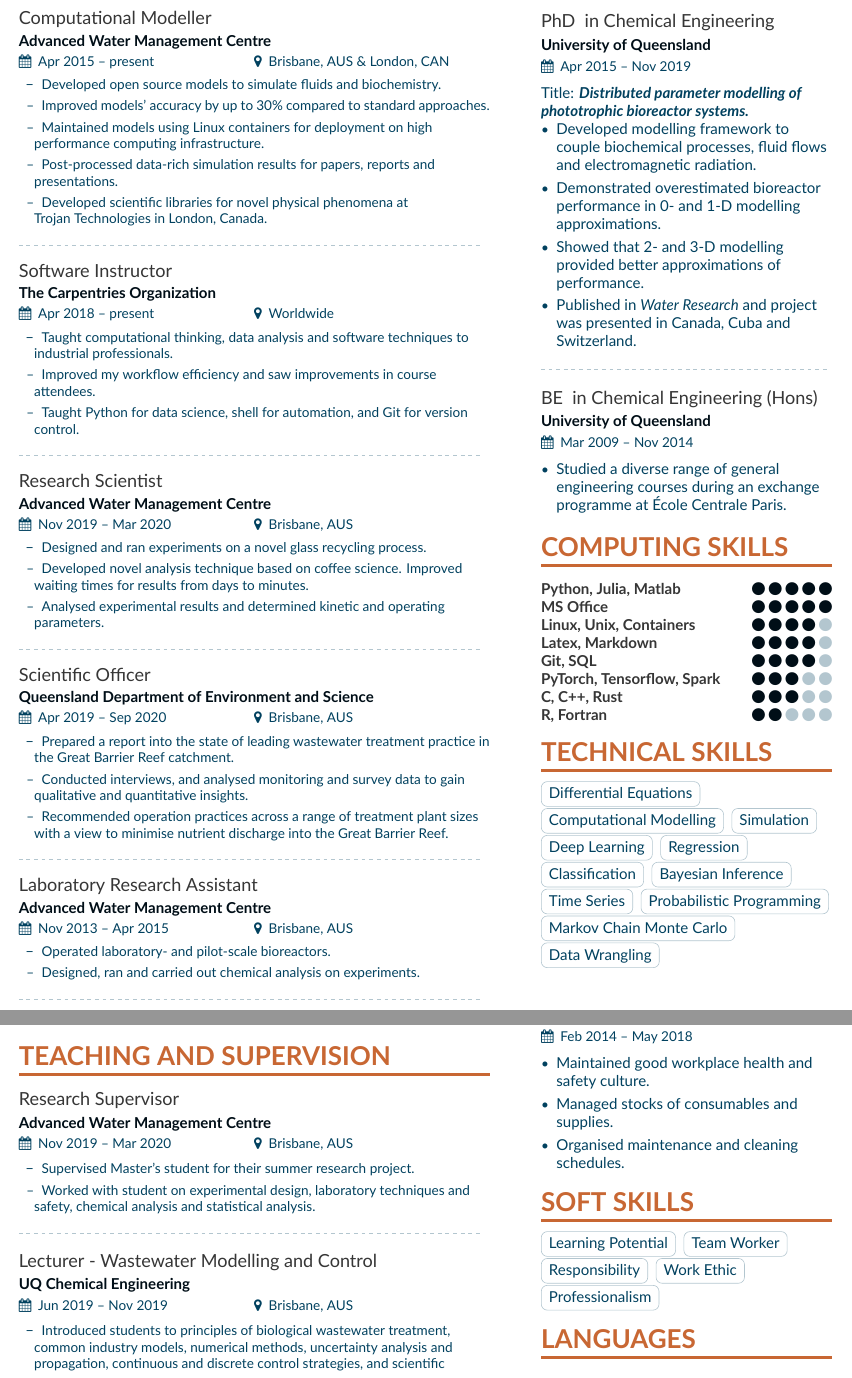
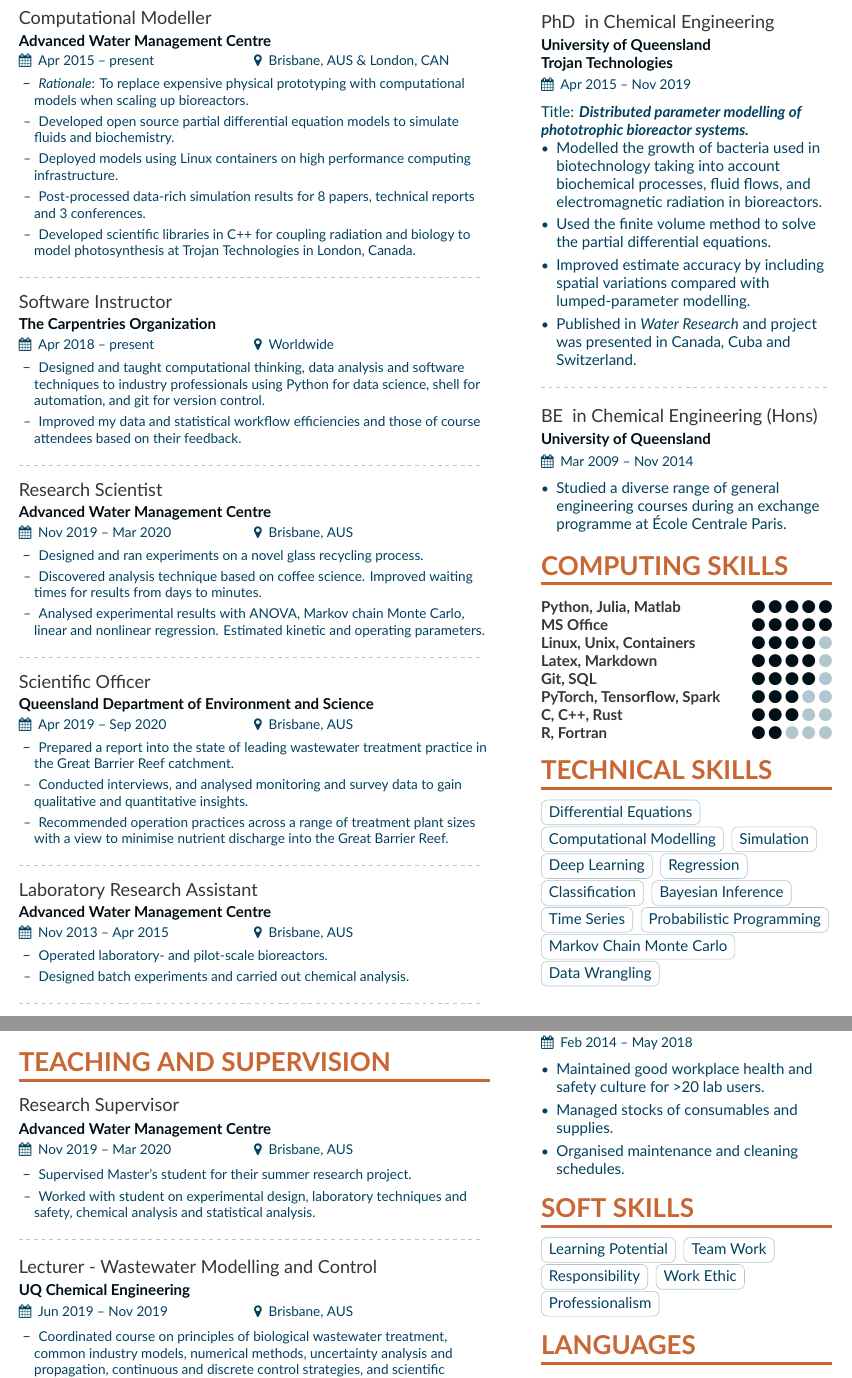
Before and after one commit to EdMBarry/generic_cv, a LaTeX CV (main.tex, which reads page1sidebar.tex, page2sidebar.tex): two parts of pages 1 and 2 of 2, joined at a grey line, cut so that both start at the same text. Compiled offline with XeLaTeX.

Commit message:
Made changes from Malek's suggestions.

```diff
--- a/main.tex
+++ b/main.tex
@@ -71,12 +65,19 @@ laboratory skills, and machine learning.}
 
 \cvevent{Computational Modeller}{Advanced Water Management Centre}{Apr 2015 -- present}{Brisbane, AUS \& London, CAN}
 \begin{itemize}
-    \setlength{\itemindent}{0.5em}
-    \item[--]   \small{Developed open source models to simulate fluids and biochemistry.}
-    \item[--] \small{Improved models' accuracy by up to 30\% compared to standard approaches.}
-    \item[--] \small{Maintained models using Linux containers for deployment on high performance computing infrastructure.}
-    \item[--]  \small{Post-processed data-rich simulation results for papers, reports and presentations.}
-    \item[--]   \small{Developed scientific libraries for novel physical phenomena at \href{https://www.trojantechnologies.com/}{Trojan~Technologies} in London, Canada.}
+    \setlength{\itemindent}{0.3em}
+    \item[--]  \small{\textit{Rationale}: To replace expensive physical
+    prototyping with computational models when scaling up bioreactors.}
+    \item[--]   \small{Developed open source partial differential equation
+    models to simulate fluids and biochemistry.}
+    \item[--] \small{Deployed models using Linux containers
+    on high performance computing infrastructure.}
+    \item[--]  \small{Post-processed data-rich simulation results for 8 papers,
+    technical reports and 3 conferences.}
+    \item[--]   \small{Developed scientific libraries in C++ for coupling
+    radiation and biology to model photosynthesis at
+    \href{https://www.trojantechnologies.com/}{Trojan~Technologies}
+    in London, Canada.}
 \end{itemize}
 \divider\smallskip
 
@@ -85,35 +86,44 @@ laboratory skills, and machine learning.}
 %%%%%%%%%%%%%
 \cvevent{Software Instructor}{The Carpentries Organization}{Apr 2018 -- present}{Worldwide}
 \begin{itemize}
-    \setlength{\itemindent}{0.5em}
-    \item[--]   \small{Taught computational thinking, data analysis and software techniques to industrial professionals.}
-    \item[--]   \small{Improved my workflow efficiency and saw improvements in course attendees.}
-    \item[--]   \small{Taught Python for data science, shell for automation, and Git for version control.}
+    \setlength{\itemindent}{0.3em}
+    \item[--]   \small{Designed and taught computational thinking,
+    data analysis and software techniques to industry professionals using
+    Python for data science, shell for automation, and git for version
+    control.}
+    \item[--]   \small{Improved my data and statistical workflow
+    efficiencies and those of course attendees based on their feedback.}
 \end{itemize}
 \divider\smallskip
+
 %%%%%%%%%%%%%
 %Experience 3
 %%%%%%%%%%%%%
-
 \cvevent{Research Scientist}{Advanced Water Management Centre}{Nov 2019 -- Mar 2020}{Brisbane, AUS}
 \begin{itemize}
-    \setlength{\itemindent}{0.5em}
-    \item[--]   \small{Designed and ran experiments on a novel glass recycling process.}
-    \item[--]   \small{Developed novel analysis technique based on coffee science. Improved waiting times for results from days to minutes.}
-    \item[--]   \small{Analysed experimental results and determined kinetic and operating parameters.}
+    \setlength{\itemindent}{0.3em}
+    \item[--]   \small{Designed and ran experiments on a novel glass
+    recycling process.}
+    \item[--]   \small{Discovered analysis technique based on
+    coffee science. Improved waiting times for results from days to minutes.}
+    \item[--]   \small{Analysed experimental results with ANOVA, Markov chain Monte
+    Carlo, linear and nonlinear regression. Estimated kinetic and operating parameters.}
 \end{itemize}
 \divider\smallskip
 
 %%%%%%%%%%%%%
 %Experience 4
 %%%%%%%%%%%%%
-
 \cvevent{Scientific Officer}{Queensland Department of Environment and Science}{Apr 2019 -- Sep 2020}{Brisbane, AUS}
 \begin{itemize}
-    \setlength{\itemindent}{0.5em}
-    \item[--]   \small{Prepared a report into the state of leading wastewater treatment practice in the Great Barrier Reef catchment.}
-    \item[--]   \small{Conducted interviews, and analysed monitoring and survey data to gain qualitative and quantitative insights.}
-    \item[--]   \small{Recommended operation practices across a range of treatment plant sizes with a view to minimise         nutrient discharge into the Great Barrier Reef.}
+    \setlength{\itemindent}{0.3em}
+    \item[--]   \small{Prepared a report into the state of leading
+    wastewater treatment practice in the Great Barrier Reef catchment.}
+    \item[--]   \small{Conducted interviews, and analysed monitoring
+    and survey data to gain qualitative and quantitative insights.}
+    \item[--]   \small{Recommended operation practices across a
+    range of treatment plant sizes with a view to minimise
+    nutrient discharge into the Great Barrier Reef.}
 \end{itemize}
 \divider\smallskip
 
@@ -123,18 +133,13 @@ laboratory skills, and machine learning.}
 %%%%%%%%%%%%%
 \cvevent{Laboratory Research Assistant}{Advanced Water Management Centre}{Nov 2013 -- Apr 2015}{Brisbane, AUS}
 \begin{itemize}
-    \setlength{\itemindent}{0.5em}
+    \setlength{\itemindent}{0.3em}
     \item[--]   \small{Operated laboratory- and pilot-scale bioreactors.}
-    \item[--]   \small{Designed, ran and carried out chemical analysis on experiments.}
+    \item[--]   \small{Designed batch experiments and carried out chemical
+    analysis.}
 \end{itemize}
 
 \divider\medskip
-
-
-
-
-
-
 
 %%%%%%%%%%%%%%%%%%%%%%%%%%%%%%% Projects %%%%%%%%%%%%%%%%%%%%%%%%%%%%%%%
 \newpage
@@ -152,17 +157,20 @@ laboratory skills, and machine learning.}
 \cvsection{Teaching and Supervision}
 \cvevent{Research Supervisor}{Advanced Water Management Centre}{Nov 2019 -- Mar 2020}{Brisbane, AUS}
 \begin{itemize}
-    \setlength{\itemindent}{0.5em}
+    \setlength{\itemindent}{0.3em}
     \item[--]   \small{Supervised Master's student for their summer research project.}
     \item[--]   \small{Worked with student on experimental design, laboratory techniques and safety, chemical analysis and statistical analysis.}
 \end{itemize}
 \divider\smallskip
 
-
 \cvevent{Lecturer - Wastewater Modelling and Control}{UQ Chemical Engineering}{Jun 2019 -- Nov 2019}{Brisbane, AUS}
 \begin{itemize}
-    \setlength{\itemindent}{0.5em}
-    \item[--]   \small{Introduced students to principles of biological wastewater treatment, common industry models, numerical methods, uncertainty analysis and propagation, continuous and discrete control strategies, and scientific computing.}
+    \setlength{\itemindent}{0.3em}
+    \item[--]   \small{Coordinated course on principles of biological wastewater treatment,
+    common industry models, numerical methods,
+    uncertainty analysis and propagation,
+    continuous and discrete control strategies,
+    and scientific computing.}
 \end{itemize}
 \divider\smallskip
 
--- a/page1sidebar.tex
+++ b/page1sidebar.tex
@@ -1,14 +1,15 @@
 %%%%%%%%%%%%%%%%%%%%%%%%%%%%%%% Education %%%%%%%%%%%%%%%%%%%%%%%%%%%%%%%
 \vspace{0.2mm}
 \cvsection{Education}
-\cvevent{PhD \ in Chemical Engineering}{University of Queensland}{Apr 2015 -- Nov 2019}{}
-%\textbf{Supervisors}: Prof Damien Batstone \textbullet{}
-%Assistant Prof Chris DeGroot \textbullet{} Dr Tim H\"ulsen
+\cvevent{PhD \ in Chemical Engineering}{University of Queensland\\ Trojan Technologies}{Apr 2015 -- Nov 2019}{}
 Title: \textbf{\textit{Distributed parameter modelling of phototrophic bioreactor systems.}}
 \begin{itemize}
-    \item Developed modelling framework to couple biochemical processes, fluid flows and electromagnetic radiation.
-    \item Demonstrated overestimated bioreactor performance in 0- and 1-D modelling approximations.
-    \item Showed that 2- and 3-D modelling provided better approximations of performance.
+    \item Modelled the growth of bacteria used in biotechnology taking
+    into account biochemical processes, fluid flows, and electromagnetic
+    radiation in bioreactors.
+    \item Used the finite volume method to solve the partial differential equations.
+    \item Improved estimate accuracy by including spatial variations compared with
+    lumped-parameter modelling.
     \item Published in \textit{Water Research} and project was presented in Canada, Cuba and Switzerland.
 \end{itemize}
 \divider\smallskip
--- a/page2sidebar.tex
+++ b/page2sidebar.tex
@@ -22,7 +22,7 @@
 
 \cvevent{Laboratory coordinator}{Advanced Water Management Centre}{Feb 2014 -- May 2018}{}
 \begin{itemize}
-    \item Maintained good workplace health and safety culture.
+    \item Maintained good workplace health and safety culture for >20 lab users.
     \item Managed stocks of consumables and supplies.
     \item Organised maintenance and cleaning schedules.
 \end{itemize}
@@ -33,7 +33,7 @@
 \cvsection{Soft Skills}
 
 \cvtag{Learning Potential}
-\cvtag{Team Worker}
+\cvtag{Team Work}
 % \cvtag{Organisation}
 \cvtag{Responsibility}
 \cvtag{Work Ethic}
```
Also changed, not shown: main.pdf, main.tex (20 more changed lines), 4 other files.
